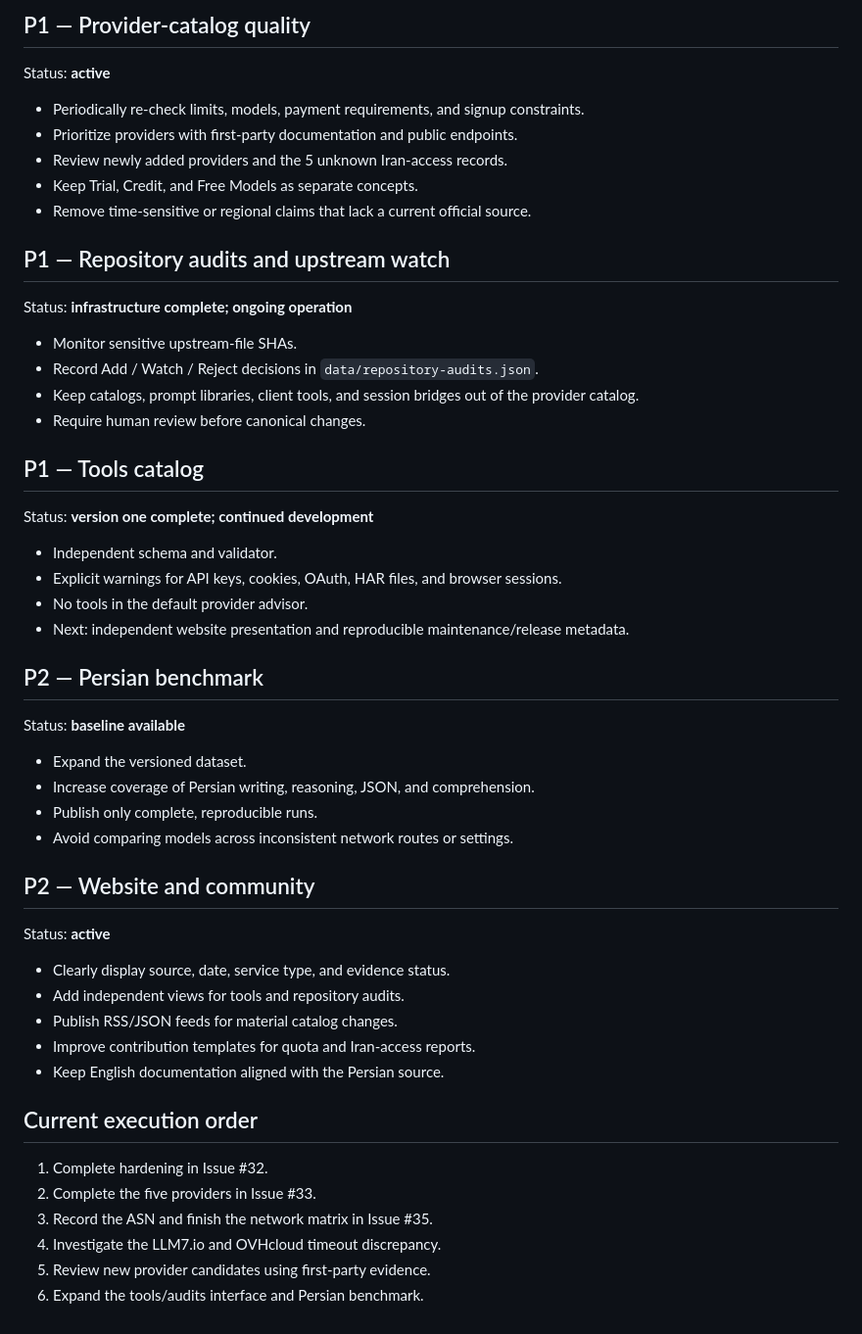
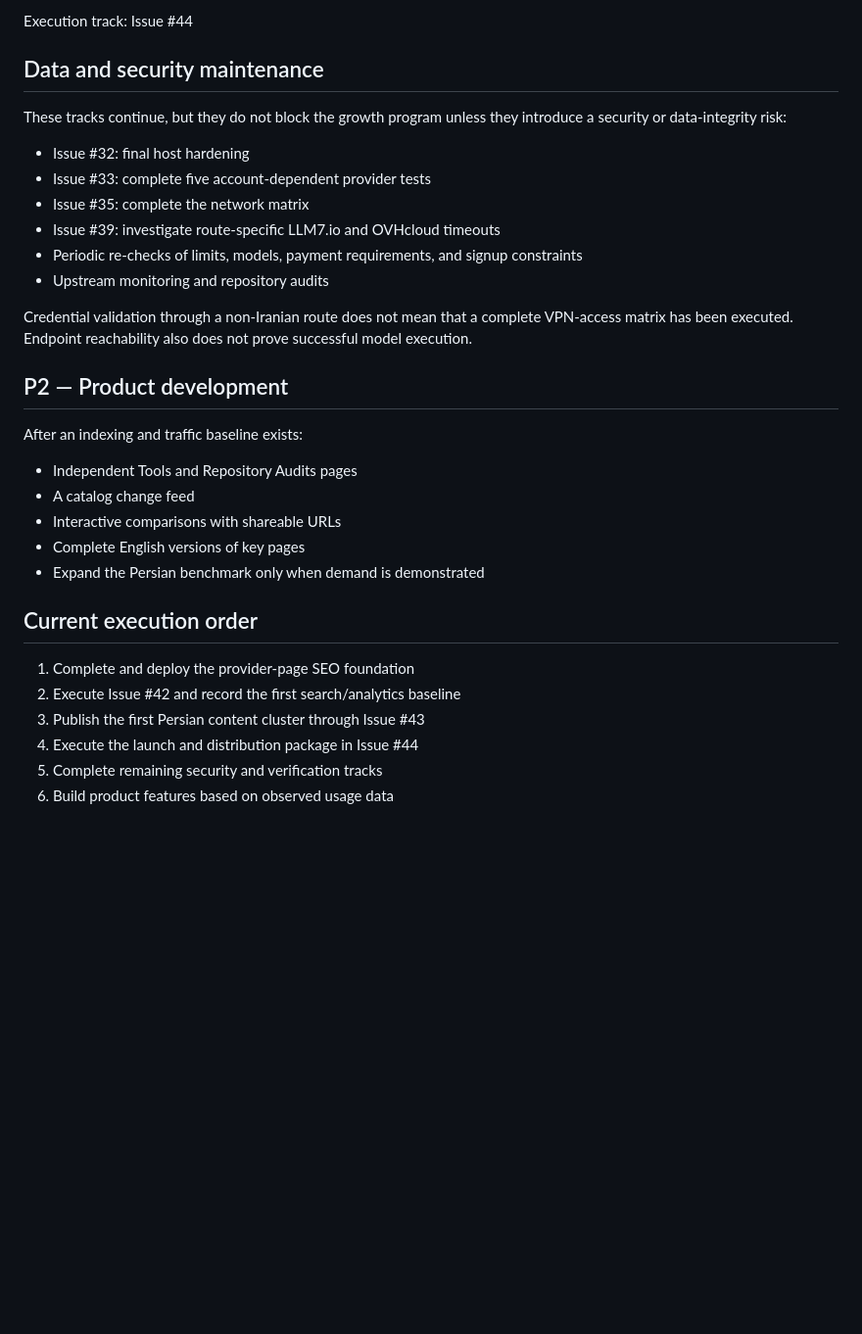
Before and after one commit to alirezasafaei-dev/awesome-free-llm-apis-ir, a Markdown page: docs/ROADMAP.en.md, the part around one of its changes. Shown at 98% size. Rendered like a GitHub page; blank space fills up the shorter version.

```diff
--- a/docs/ROADMAP.en.md
+++ b/docs/ROADMAP.en.md
@@ -65,56 +80,34 @@ Credential validation through a non-Iranian route does not mean that a complete
 
-## P1 — Provider-catalog quality
+Execution track: Issue #44
 
-Status: **active**
+## Data and security maintenance
 
-- Periodically re-check limits, models, payment requirements, and signup constraints.
-- Prioritize providers with first-party documentation and public endpoints.
-- Review newly added providers and the 5 unknown Iran-access records.
-- Keep Trial, Credit, and Free Models as separate concepts.
-- Remove time-sensitive or regional claims that lack a current official source.
+These tracks continue, but they do not block the growth program unless they introduce a security or data-integrity risk:
 
-## P1 — Repository audits and upstream watch
+- Issue #32: final host hardening
+- Issue #33: complete five account-dependent provider tests
+- Issue #35: complete the network matrix
+- Issue #39: investigate route-specific LLM7.io and OVHcloud timeouts
+- Periodic re-checks of limits, models, payment requirements, and signup constraints
+- Upstream monitoring and repository audits
 
-Status: **infrastructure complete; ongoing operation**
+Credential validation through a non-Iranian route does not mean that a complete VPN-access matrix has been executed. Endpoint reachability also does not prove successful model execution.
 
-- Monitor sensitive upstream-file SHAs.
-- Record Add / Watch / Reject decisions in `data/repository-audits.json`.
-- Keep catalogs, prompt libraries, client tools, and session bridges out of the provider catalog.
-- Require human review before canonical changes.
+## P2 — Product development
 
-## P1 — Tools catalog
+After an indexing and traffic baseline exists:
 
-Status: **version one complete; continued development**
-
-- Independent schema and validator.
-- Explicit warnings for API keys, cookies, OAuth, HAR files, and browser sessions.
-- No tools in the default provider advisor.
-- Next: independent website presentation and reproducible maintenance/release metadata.
-
-## P2 — Persian benchmark
-
-Status: **baseline available**
-
-- Expand the versioned dataset.
-- Increase coverage of Persian writing, reasoning, JSON, and comprehension.
-- Publish only complete, reproducible runs.
-- Avoid comparing models across inconsistent network routes or settings.
-
-## P2 — Website and community
-
-Status: **active**
-
-- Clearly display source, date, service type, and evidence status.
-- Add independent views for tools and repository audits.
-- Publish RSS/JSON feeds for material catalog changes.
-- Improve contribution templates for quota and Iran-access reports.
-- Keep English documentation aligned with the Persian source.
+- Independent Tools and Repository Audits pages
+- A catalog change feed
+- Interactive comparisons with shareable URLs
+- Complete English versions of key pages
+- Expand the Persian benchmark only when demand is demonstrated
 
 ## Current execution order
 
-1. Complete hardening in Issue #32.
-2. Complete the five providers in Issue #33.
-3. Record the ASN and finish the network matrix in Issue #35.
-4. Investigate the LLM7.io and OVHcloud timeout discrepancy.
-5. Review new provider candidates using first-party evidence.
-6. Expand the tools/audits interface and Persian benchmark.
+1. Complete and deploy the provider-page SEO foundation
+2. Execute Issue #42 and record the first search/analytics baseline
+3. Publish the first Persian content cluster through Issue #43
+4. Execute the launch and distribution package in Issue #44
+5. Complete remaining security and verification tracks
+6. Build product features based on observed usage data
```
Also changed, not shown: other parts of docs/ROADMAP.en.md (+52 -37 lines).
